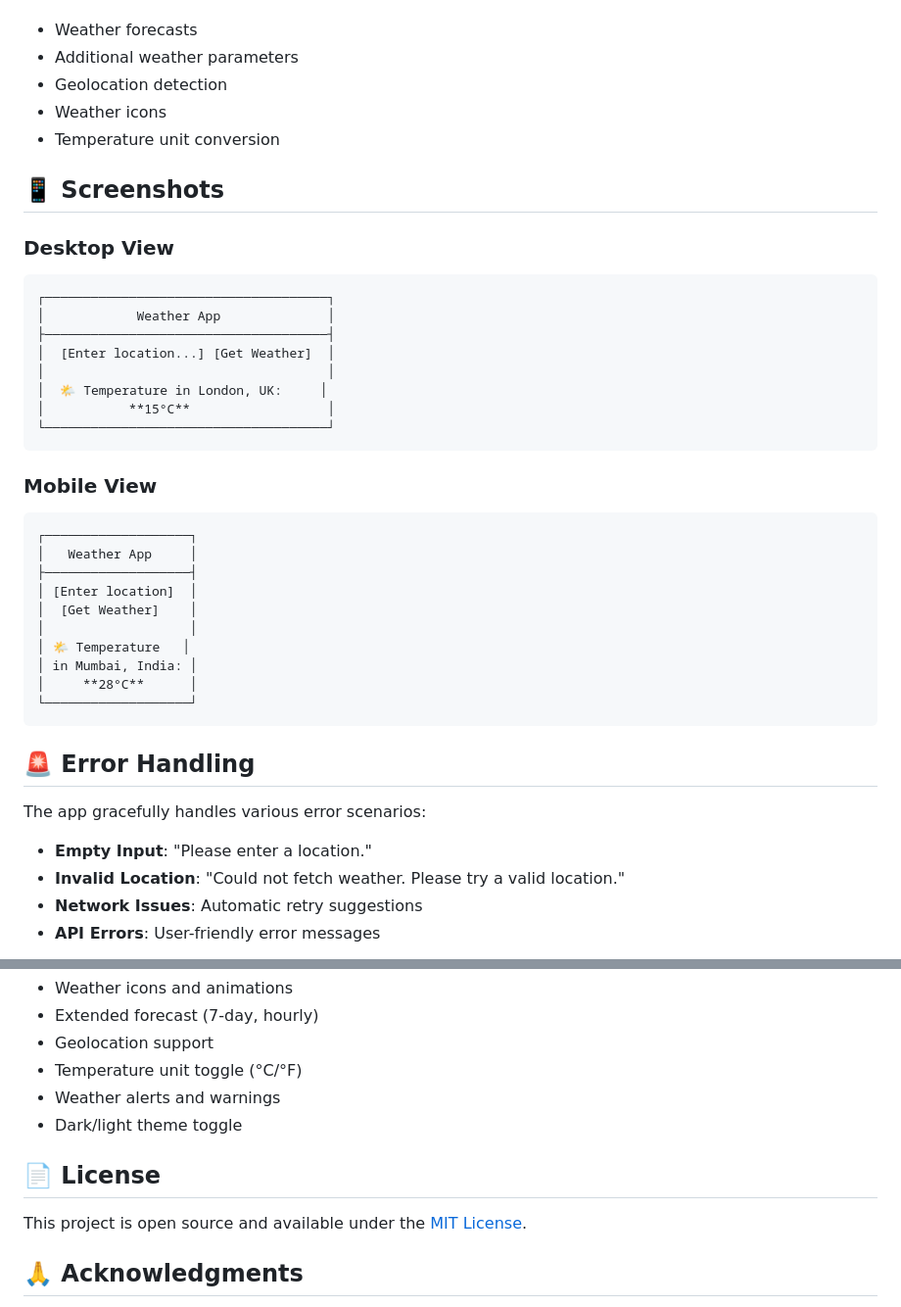
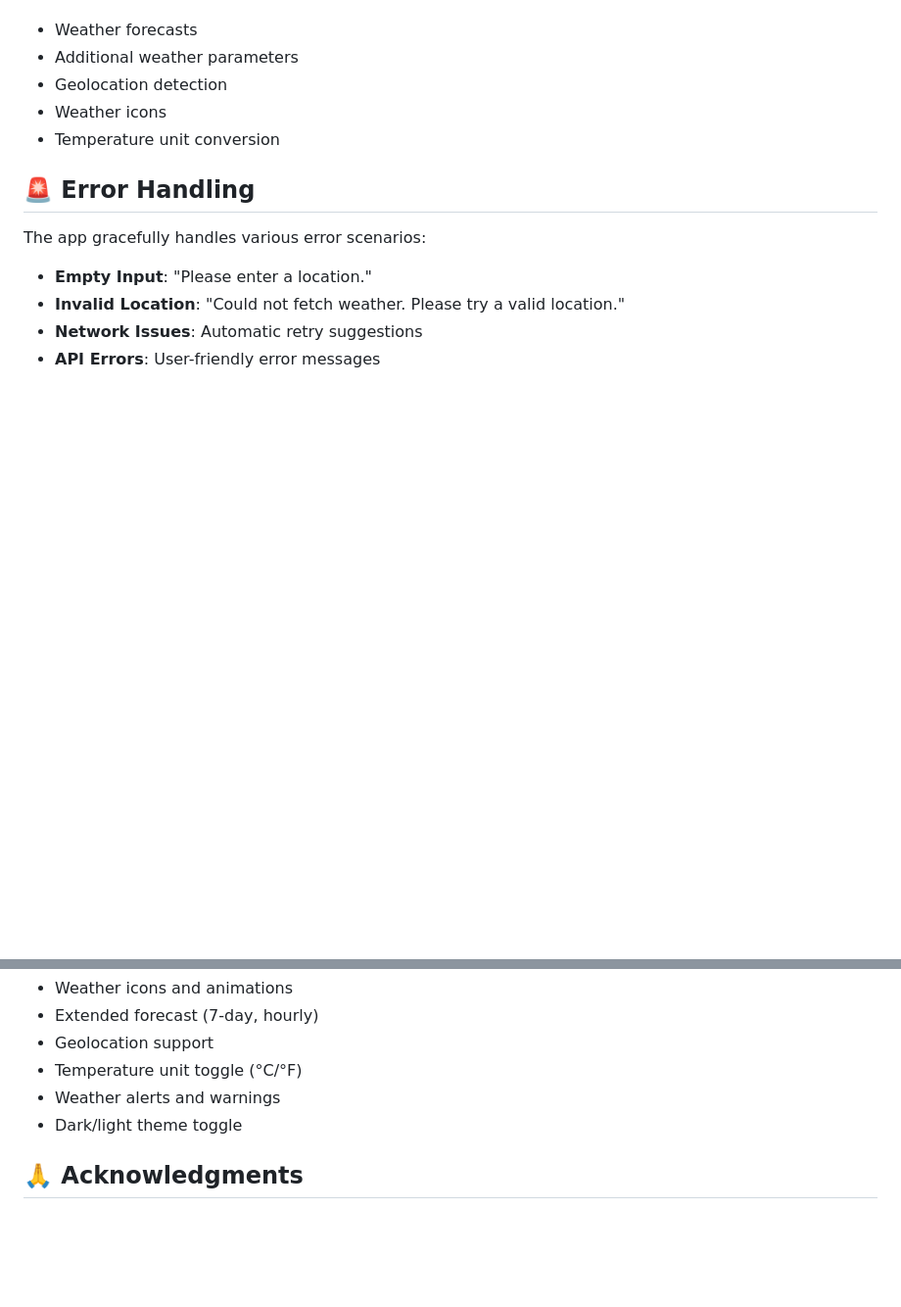
Before and after one commit to amrit100612/Weather, a Markdown page: README.md, 2 parts joined by grey strips. Shown at 98% size. GitHub-like rendering; blank space fills up the shorter version.

````diff
--- a/README.md
+++ b/README.md
@@ -109,34 +109,6 @@ The modular structure makes it easy to add:
 - Weather icons
 - Temperature unit conversion
 
-## 📱 Screenshots
-
-### Desktop View
-```
-┌─────────────────────────────────────┐
-│            Weather App              │
-├─────────────────────────────────────┤
-│  [Enter location...] [Get Weather]  │
-│                                     │
-│  🌤️ Temperature in London, UK:     │
-│           **15°C**                  │
-└─────────────────────────────────────┘
-```
-
-### Mobile View
-```
-┌───────────────────┐
-│   Weather App     │
-├───────────────────┤
-│ [Enter location]  │
-│  [Get Weather]    │
-│                   │
-│ 🌤️ Temperature   │
-│ in Mumbai, India: │
-│     **28°C**      │
-└───────────────────┘
-```
-
 ## 🚨 Error Handling
 
 The app gracefully handles various error scenarios:
@@ -176,10 +148,6 @@ Want to improve the Weather App? Here's how:
 - Weather alerts and warnings
 - Dark/light theme toggle
 
-## 📄 License
-
-This project is open source and available under the [MIT License](LICENSE).
-
 ## 🙏 Acknowledgments
 
 - **WeatherAPI** - For providing reliable weather data
````
